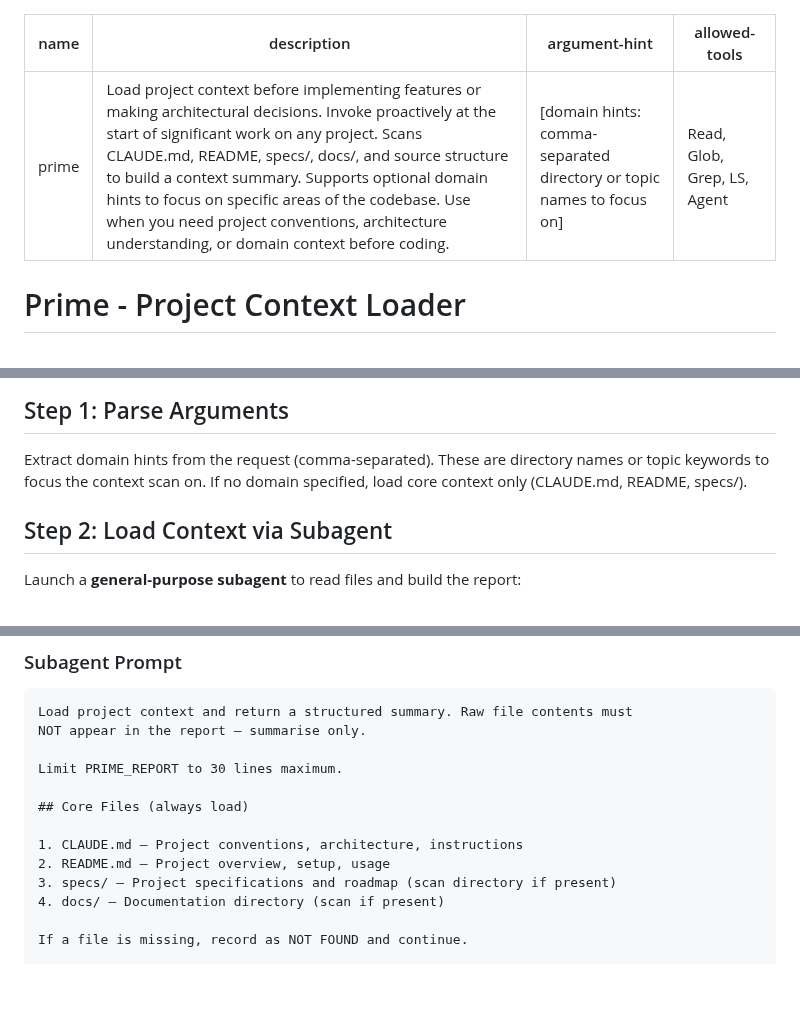
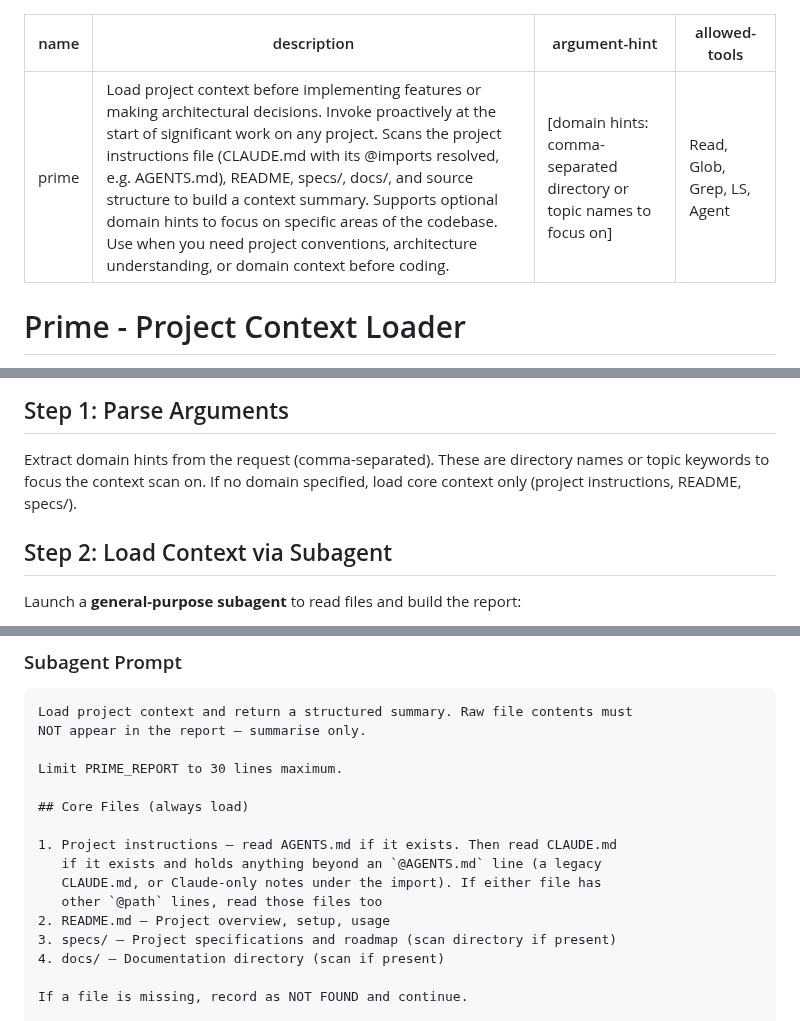
Before and after one commit to slamb2k/mad-skills, a Markdown page: skills/prime/SKILL.md, 3 parts joined by grey strips. Drawn GitHub-style; blank space fills up the shorter version.

Commit message:
feat(skills): read AGENTS.md plus non-pointer CLAUDE.md for context
/prime, /build and /speccy load AGENTS.md, and CLAUDE.md only when it
holds more than the @AGENTS.md import line.

```diff
--- a/skills/prime/SKILL.md
+++ b/skills/prime/SKILL.md
@@ -1,6 +1,6 @@
 ---
 name: prime
-description: "Load project context before implementing features or making architectural decisions. Invoke proactively at the start of significant work on any project. Scans CLAUDE.md, README, specs/, docs/, and source structure to build a context summary. Supports optional domain hints to focus on specific areas of the codebase. Use when you need project conventions, architecture understanding, or domain context before coding."
+description: "Load project context before implementing features or making architectural decisions. Invoke proactively at the start of significant work on any project. Scans the project instructions file (CLAUDE.md with its @imports resolved, e.g. AGENTS.md), README, specs/, docs/, and source structure to build a context summary. Supports optional domain hints to focus on specific areas of the codebase. Use when you need project conventions, architecture understanding, or domain context before coding."
 argument-hint: "[domain hints: comma-separated directory or topic names to focus on]"
 allowed-tools: Read, Glob, Grep, LS, Agent
 ---
@@ -68,7 +68,7 @@ subagent — the primary thread only sees a structured PRIME_REPORT.
 
 Extract domain hints from the request (comma-separated). These are directory
 names or topic keywords to focus the context scan on. If no domain specified,
-load core context only (CLAUDE.md, README, specs/).
+load core context only (project instructions, README, specs/).
 
 ## Step 2: Load Context via Subagent
 
@@ -92,7 +92,10 @@ Limit PRIME_REPORT to 30 lines maximum.
 
 ## Core Files (always load)
 
-1. CLAUDE.md — Project conventions, architecture, instructions
+1. Project instructions — read AGENTS.md if it exists. Then read CLAUDE.md
+   if it exists and holds anything beyond an `@AGENTS.md` line (a legacy
+   CLAUDE.md, or Claude-only notes under the import). If either file has
+   other `@path` lines, read those files too
 2. README.md — Project overview, setup, usage
 3. specs/ — Project specifications and roadmap (scan directory if present)
 4. docs/ — Documentation directory (scan if present)
```
Also changed, not shown: other parts of skills/prime/SKILL.md (+1 -1 lines), skills/build/SKILL.md (+6 -4 lines), skills/speccy/SKILL.md (+3 -2 lines).
